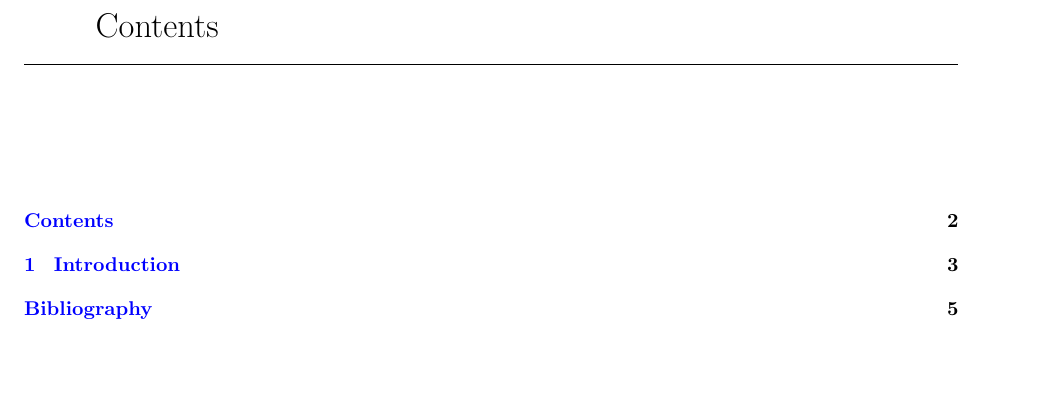
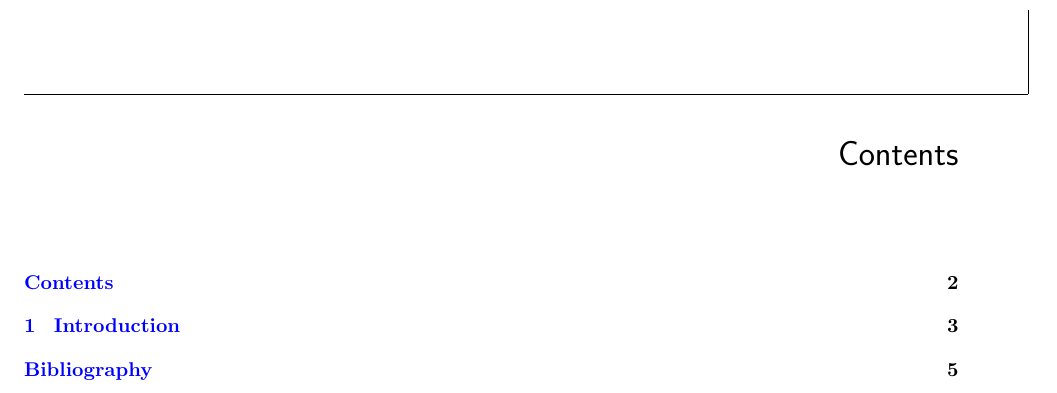
Before and after one commit to rconan/CEO, a LaTeX book (doc/ceo_manual.tex): part of page 2 of 5, cut so that both start at the same text, the shorter picture padded with empty space. Compiled offline with pdfLaTeX.

```diff
--- a/doc/ceo_manual.tex
+++ b/doc/ceo_manual.tex
@@ -21,10 +21,12 @@
 \setcounter{tocdepth}{3}
 \setcounter{secnumdepth}{4}
 
-\chapterstyle{southall}
+\chapterstyle{ell}
 \pagestyle{giheadings}
 
 \makeindex
+
+%\includeonly{ceo.manual.gmtMirrors}
 
 \begin{document}
 
```
Also changed, not shown: Makefile, doc/ceo_manual.tex (4 more changed lines), 2 other files.
